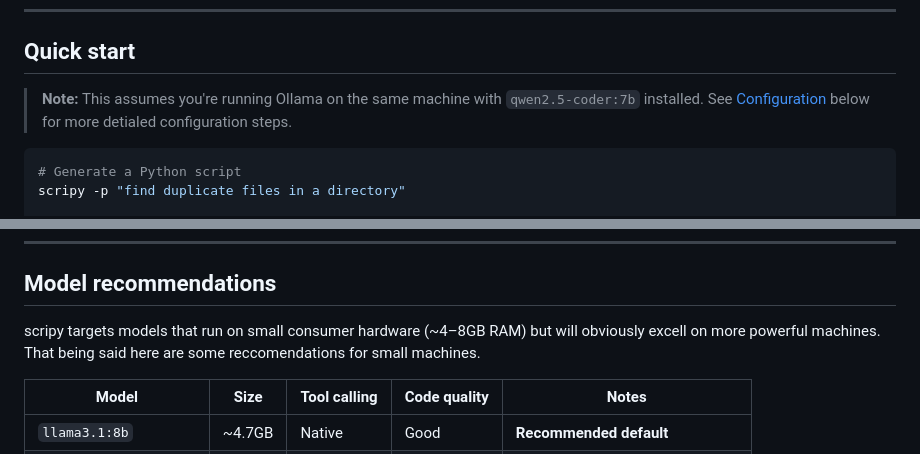
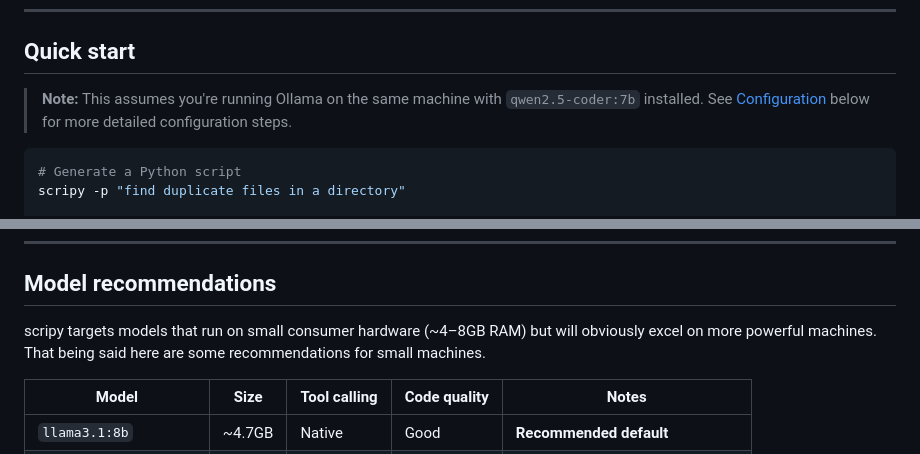
Before and after one commit to SlayterDev/Scripy, a Markdown page: README.md, 2 parts joined by grey strips. Rendered like a GitHub page.

Commit message:
Fix spelling and grammar errors in README
Co-authored-by: SlayterDev <1760134+SlayterDev@users.noreply.github.com>

````diff
--- a/README.md
+++ b/README.md
@@ -28,7 +28,7 @@ pip install -e .
 
 ## Quick start
 
-> **Note:** This assumes you're running Ollama on the same machine with `qwen2.5-coder:7b` installed. See [Configuration](#configuration) below for more detialed configuration steps.
+> **Note:** This assumes you're running Ollama on the same machine with `qwen2.5-coder:7b` installed. See [Configuration](#configuration) below for more detailed configuration steps.
 
 ```bash
 # Generate a Python script
@@ -104,7 +104,7 @@ scripy --model qwen2.5-coder:7b -p "..."
 ## Model recommendations
 
 scripy targets models that run on small consumer hardware (~4–8GB RAM) but will obviously
-excell on more powerful machines. That being said here are some reccomendations for
+excel on more powerful machines. That being said here are some recommendations for
 small machines.
 
 | Model | Size | Tool calling | Code quality | Notes |
````
Also changed, not shown: other parts of README.md (+1 -1 lines).
